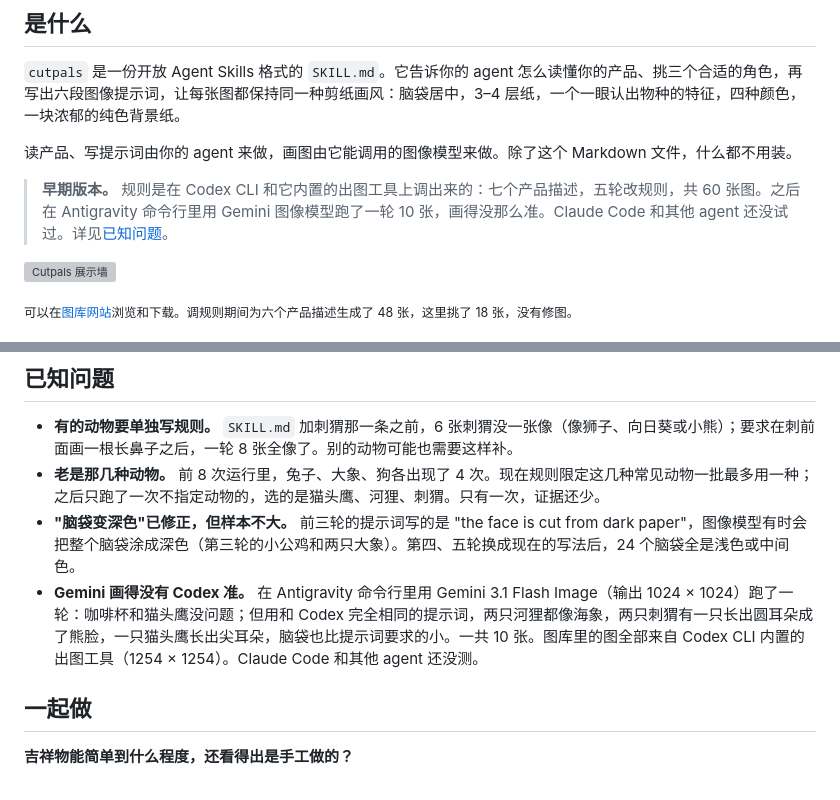
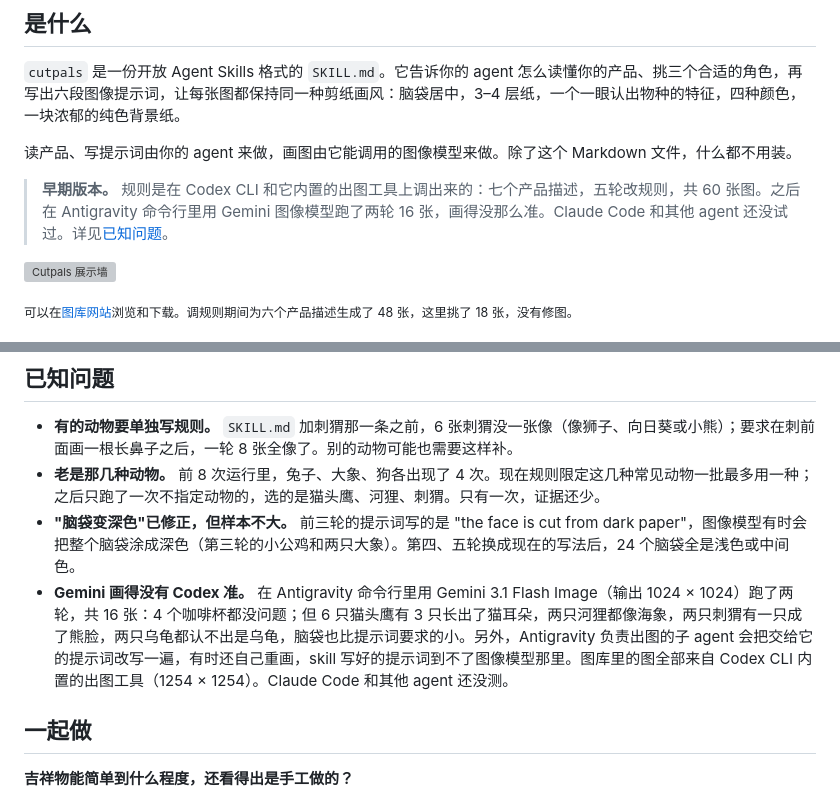
Before and after one commit to Longado/cutpals-skill, a Markdown page: README.zh-CN.md, 2 parts joined by grey strips. GitHub-like rendering; grey boxes are pictures that could not be loaded.

Commit message:
docs: add the second Antigravity round to known issues

```diff
--- a/README.zh-CN.md
+++ b/README.zh-CN.md
@@ -28,7 +28,7 @@
 
 读产品、写提示词由你的 agent 来做，画图由它能调用的图像模型来做。除了这个 Markdown 文件，什么都不用装。
 
-> **早期版本。** 规则是在 Codex CLI 和它内置的出图工具上调出来的：七个产品描述，五轮改规则，共 60 张图。之后在 Antigravity 命令行里用 Gemini 图像模型跑了一轮 10 张，画得没那么准。Claude Code 和其他 agent 还没试过。详见[已知问题](#已知问题)。
+> **早期版本。** 规则是在 Codex CLI 和它内置的出图工具上调出来的：七个产品描述，五轮改规则，共 60 张图。之后在 Antigravity 命令行里用 Gemini 图像模型跑了两轮 16 张，画得没那么准。Claude Code 和其他 agent 还没试过。详见[已知问题](#已知问题)。
 
 ![Cutpals 展示墙](assets/wall.webp)
 
@@ -98,7 +98,7 @@ npx skills@latest add Longado/cutpals-skill --global   # 所有项目都能用
 - **有的动物要单独写规则。** `SKILL.md` 加刺猬那一条之前，6 张刺猬没一张像（像狮子、向日葵或小熊）；要求在刺前面画一根长鼻子之后，一轮 8 张全像了。别的动物可能也需要这样补。
 - **老是那几种动物。** 前 8 次运行里，兔子、大象、狗各出现了 4 次。现在规则限定这几种常见动物一批最多用一种；之后只跑了一次不指定动物的，选的是猫头鹰、河狸、刺猬。只有一次，证据还少。
 - **"脑袋变深色"已修正，但样本不大。** 前三轮的提示词写的是 "the face is cut from dark paper"，图像模型有时会把整个脑袋涂成深色（第三轮的小公鸡和两只大象）。第四、五轮换成现在的写法后，24 个脑袋全是浅色或中间色。
-- **Gemini 画得没有 Codex 准。** 在 Antigravity 命令行里用 Gemini 3.1 Flash Image（输出 1024 × 1024）跑了一轮：咖啡杯和猫头鹰没问题；但用和 Codex 完全相同的提示词，两只河狸都像海象，两只刺猬有一只长出圆耳朵成了熊脸，一只猫头鹰长出尖耳朵，脑袋也比提示词要求的小。一共 10 张。图库里的图全部来自 Codex CLI 内置的出图工具（1254 × 1254）。Claude Code 和其他 agent 还没测。
+- **Gemini 画得没有 Codex 准。** 在 Antigravity 命令行里用 Gemini 3.1 Flash Image（输出 1024 × 1024）跑了两轮，共 16 张：4 个咖啡杯都没问题；但 6 只猫头鹰有 3 只长出了猫耳朵，两只河狸都像海象，两只刺猬有一只成了熊脸，两只乌龟都认不出是乌龟，脑袋也比提示词要求的小。另外，Antigravity 负责出图的子 agent 会把交给它的提示词改写一遍，有时还自己重画，skill 写好的提示词到不了图像模型那里。图库里的图全部来自 Codex CLI 内置的出图工具（1254 × 1254）。Claude Code 和其他 agent 还没测。
 
 ## 一起做
 
```
Also changed, not shown: README.md (+2 -2 lines).
